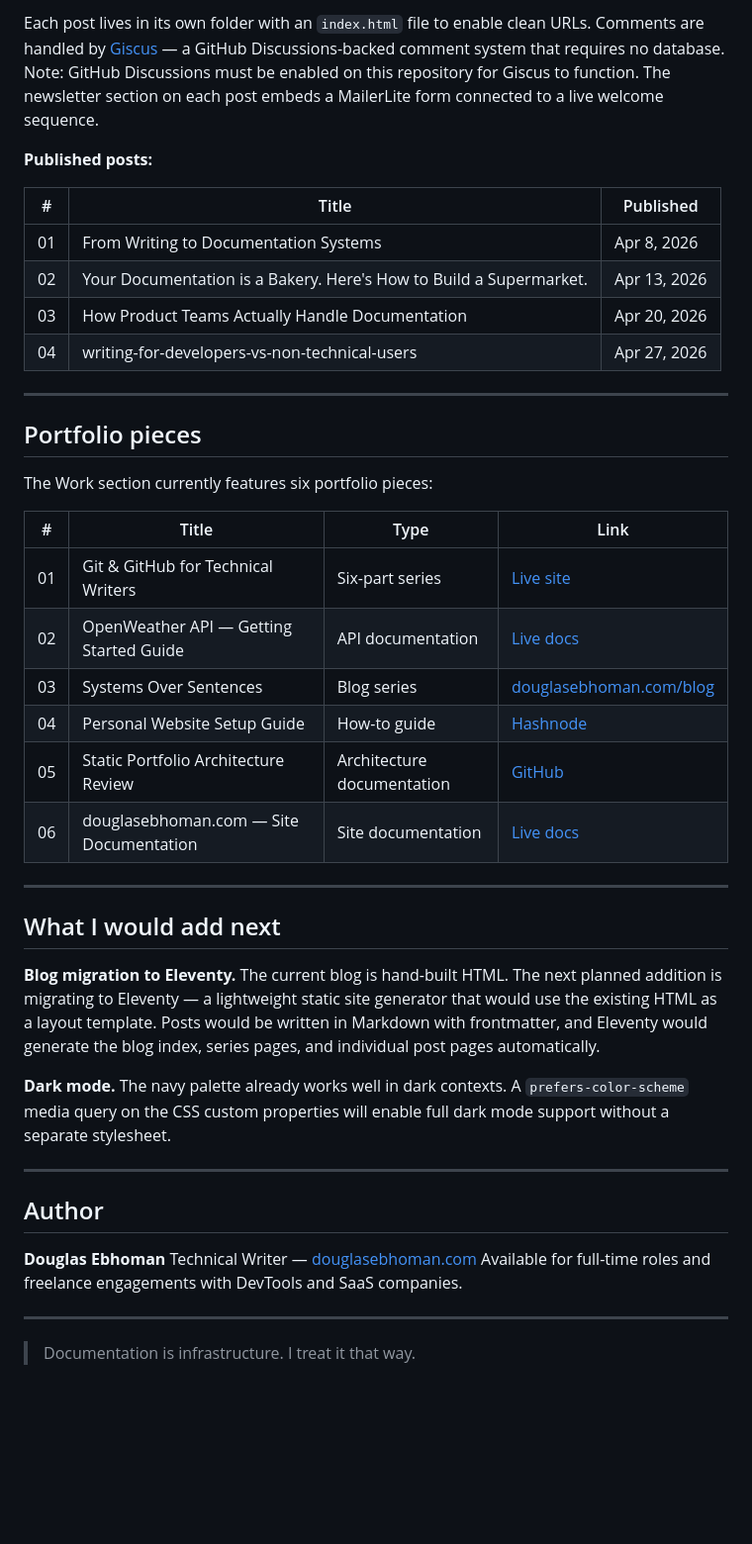
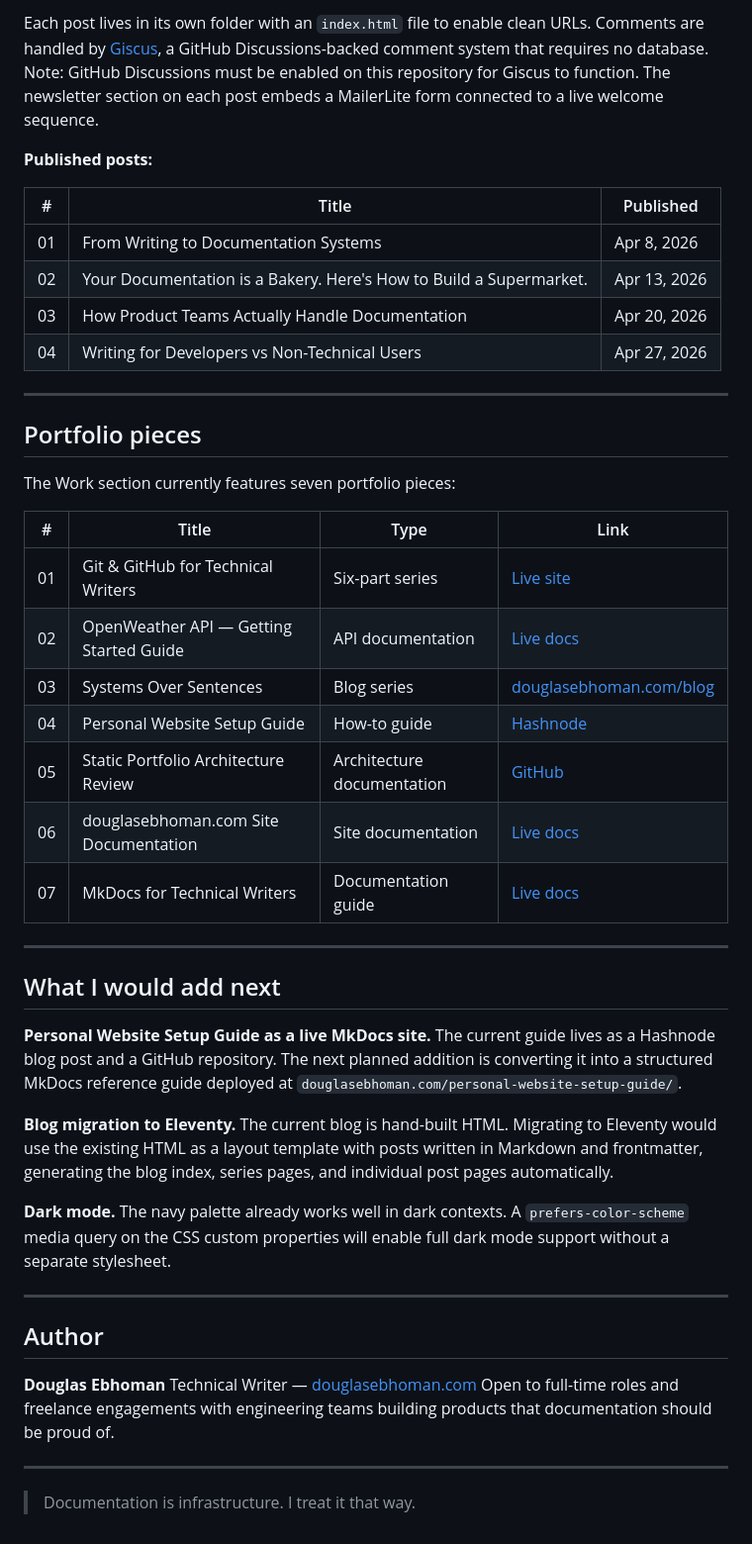
Before and after one commit to Douglasebhoman/douglasebhoman.github.io, a Markdown page: README.md, the part around one of its changes. Shown at 99% size. Drawn GitHub-style; blank space fills up the shorter version.

```diff
--- a/README.md
+++ b/README.md
@@ -91,5 +93,5 @@ The `/blog` directory contains a hand-built blog section for the *Systems Over S
 
-Each post lives in its own folder with an `index.html` file to enable clean URLs. Comments are handled by [Giscus](https://giscus.app) — a GitHub Discussions-backed comment system that requires no database. Note: GitHub Discussions must be enabled on this repository for Giscus to function. The newsletter section on each post embeds a MailerLite form connected to a live welcome sequence.
+Each post lives in its own folder with an `index.html` file to enable clean URLs. Comments are handled by [Giscus](https://giscus.app), a GitHub Discussions-backed comment system that requires no database. Note: GitHub Discussions must be enabled on this repository for Giscus to function. The newsletter section on each post embeds a MailerLite form connected to a live welcome sequence.
 
 **Published posts:**
 
@@ -98,13 +100,13 @@ Each post lives in its own folder with an `index.html` file to enable clean URLs
 | 01 | From Writing to Documentation Systems | Apr 8, 2026 |
 | 02 | Your Documentation is a Bakery. Here's How to Build a Supermarket. | Apr 13, 2026 |
 | 03 | How Product Teams Actually Handle Documentation | Apr 20, 2026 |
-| 04 | writing-for-developers-vs-non-technical-users | Apr 27, 2026 |
+| 04 | Writing for Developers vs Non-Technical Users | Apr 27, 2026 |
 
 ---
 
 ## Portfolio pieces
 
-The Work section currently features six portfolio pieces:
+The Work section currently features seven portfolio pieces:
 
 | # | Title | Type | Link |
 |---|-------|------|------|
@@ -113,13 +115,16 @@ The Work section currently features six portfolio pieces:
 | 03 | Systems Over Sentences | Blog series | [douglasebhoman.com/blog](https://douglasebhoman.com/blog) |
 | 04 | Personal Website Setup Guide | How-to guide | [Hashnode](https://douglasebhoman.hashnode.dev/how-to-build-a-personal-website-with-a-custom-domain-and-professional-email) |
 | 05 | Static Portfolio Architecture Review | Architecture documentation | [GitHub](https://github.com/Douglasebhoman/static-portfolio-site) |
-| 06 | douglasebhoman.com — Site Documentation | Site documentation | [Live docs](https://douglasebhoman.github.io/site-docs/) |
+| 06 | douglasebhoman.com Site Documentation | Site documentation | [Live docs](https://douglasebhoman.github.io/site-docs/) |
+| 07 | MkDocs for Technical Writers | Documentation guide | [Live docs](https://douglasebhoman.com/mkdocs-for-technical-writers/) |
 
 ---
 
 ## What I would add next
 
-**Blog migration to Eleventy.** The current blog is hand-built HTML. The next planned addition is migrating to Eleventy — a lightweight static site generator that would use the existing HTML as a layout template. Posts would be written in Markdown with frontmatter, and Eleventy would generate the blog index, series pages, and individual post pages automatically.
+**Personal Website Setup Guide as a live MkDocs site.** The current guide lives as a Hashnode blog post and a GitHub repository. The next planned addition is converting it into a structured MkDocs reference guide deployed at `douglasebhoman.com/personal-website-setup-guide/`.
+
+**Blog migration to Eleventy.** The current blog is hand-built HTML. Migrating to Eleventy would use the existing HTML as a layout template with posts written in Markdown and frontmatter, generating the blog index, series pages, and individual post pages automatically.
 
 **Dark mode.** The navy palette already works well in dark contexts. A `prefers-color-scheme` media query on the CSS custom properties will enable full dark mode support without a separate stylesheet.
 
@@ -129,7 +134,7 @@ The Work section currently features six portfolio pieces:
 
 **Douglas Ebhoman**
 Technical Writer — [douglasebhoman.com](https://douglasebhoman.com)
-Available for full-time roles and freelance engagements with DevTools and SaaS companies.
+Open to full-time roles and freelance engagements with engineering teams building products that documentation should be proud of.
 
 ---
 
```
Also changed, not shown: other parts of README.md (+16 -14 lines).
